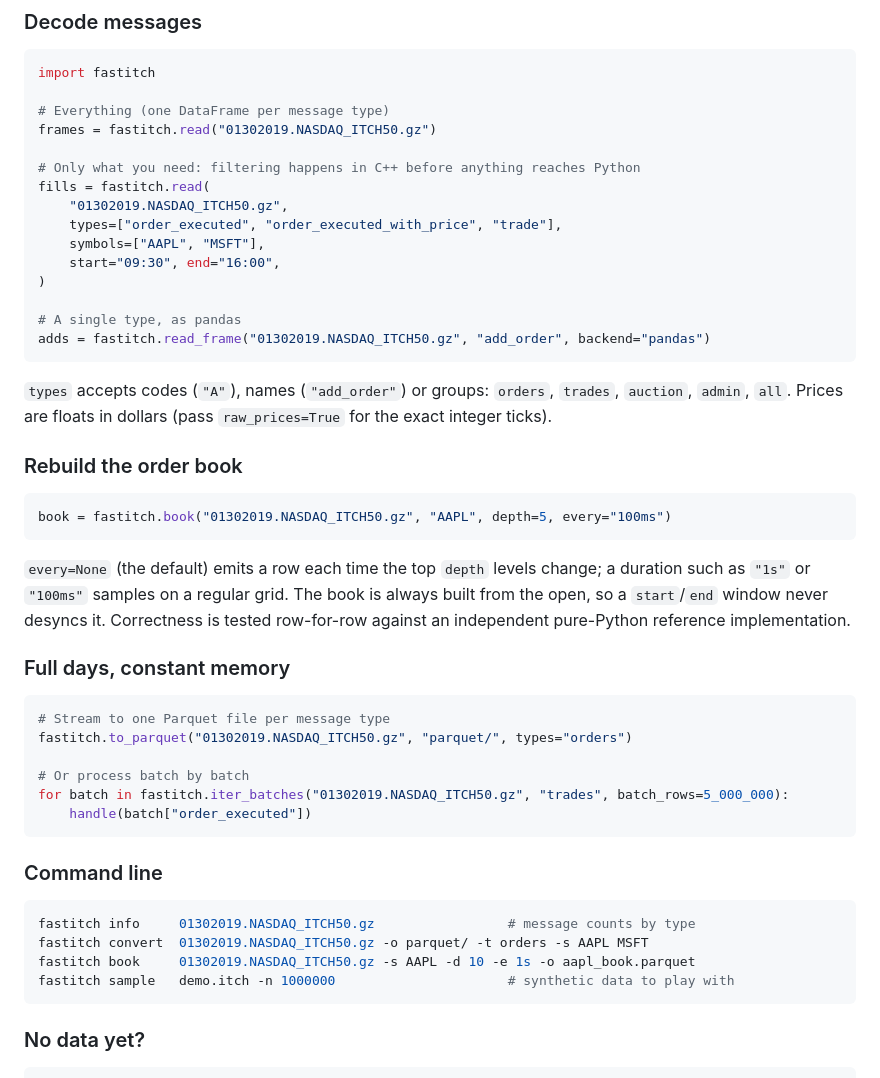
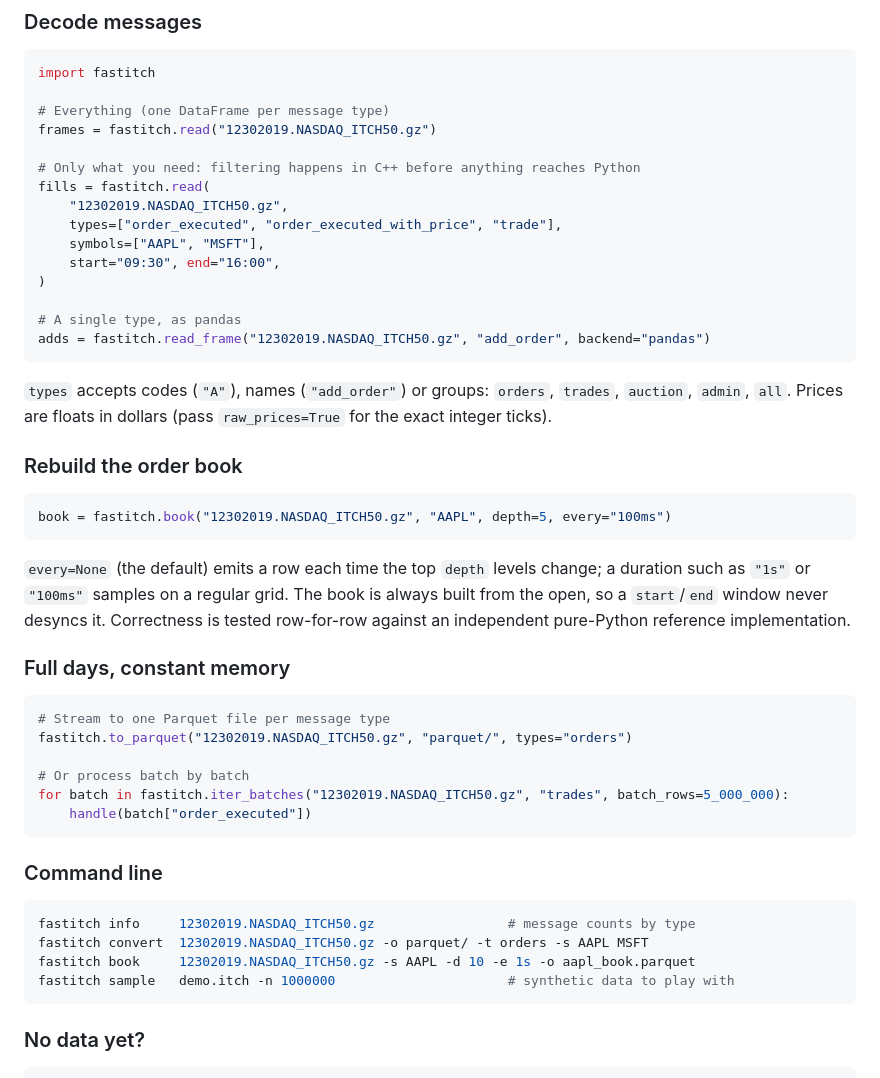
Before and after one commit to ArkaKhorchidian/fastitch, a Markdown page: README.md, the part around one of its changes. Drawn GitHub-style.

````diff
--- a/README.md
+++ b/README.md
@@ -61,18 +75,18 @@ pip install "fastitch[all]"     # + polars, pandas, and ISA-L for faster .gz rea
 import fastitch
 
 # Everything (one DataFrame per message type)
-frames = fastitch.read("01302019.NASDAQ_ITCH50.gz")
+frames = fastitch.read("12302019.NASDAQ_ITCH50.gz")
 
 # Only what you need: filtering happens in C++ before anything reaches Python
 fills = fastitch.read(
-    "01302019.NASDAQ_ITCH50.gz",
+    "12302019.NASDAQ_ITCH50.gz",
     types=["order_executed", "order_executed_with_price", "trade"],
     symbols=["AAPL", "MSFT"],
     start="09:30", end="16:00",
 )
 
 # A single type, as pandas
-adds = fastitch.read_frame("01302019.NASDAQ_ITCH50.gz", "add_order", backend="pandas")
+adds = fastitch.read_frame("12302019.NASDAQ_ITCH50.gz", "add_order", backend="pandas")
 ```
 
 `types` accepts codes (`"A"`), names (`"add_order"`) or groups: `orders`, `trades`, `auction`, `admin`, `all`.
@@ -81,7 +95,7 @@ Prices are floats in dollars (pass `raw_prices=True` for the exact integer ticks
 ### Rebuild the order book
 
 ```python
-book = fastitch.book("01302019.NASDAQ_ITCH50.gz", "AAPL", depth=5, every="100ms")
+book = fastitch.book("12302019.NASDAQ_ITCH50.gz", "AAPL", depth=5, every="100ms")
 ```
 
 `every=None` (the default) emits a row each time the top `depth` levels change; a duration such as
@@ -93,19 +107,19 @@ pure-Python reference implementation.
 
 ```python
 # Stream to one Parquet file per message type
-fastitch.to_parquet("01302019.NASDAQ_ITCH50.gz", "parquet/", types="orders")
+fastitch.to_parquet("12302019.NASDAQ_ITCH50.gz", "parquet/", types="orders")
 
 # Or process batch by batch
-for batch in fastitch.iter_batches("01302019.NASDAQ_ITCH50.gz", "trades", batch_rows=5_000_000):
+for batch in fastitch.iter_batches("12302019.NASDAQ_ITCH50.gz", "trades", batch_rows=5_000_000):
     handle(batch["order_executed"])
 ```
 
 ### Command line
 
 ```bash
-fastitch info     01302019.NASDAQ_ITCH50.gz                 # message counts by type
-fastitch convert  01302019.NASDAQ_ITCH50.gz -o parquet/ -t orders -s AAPL MSFT
-fastitch book     01302019.NASDAQ_ITCH50.gz -s AAPL -d 10 -e 1s -o aapl_book.parquet
+fastitch info     12302019.NASDAQ_ITCH50.gz                 # message counts by type
+fastitch convert  12302019.NASDAQ_ITCH50.gz -o parquet/ -t orders -s AAPL MSFT
+fastitch book     12302019.NASDAQ_ITCH50.gz -s AAPL -d 10 -e 1s -o aapl_book.parquet
 fastitch sample   demo.itch -n 1000000                      # synthetic data to play with
 ```
 
````
Also changed, not shown: other parts of README.md (+21 -7 lines), docs/demo.gif (added).
